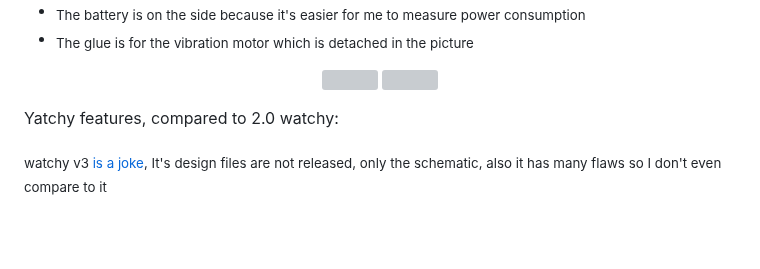
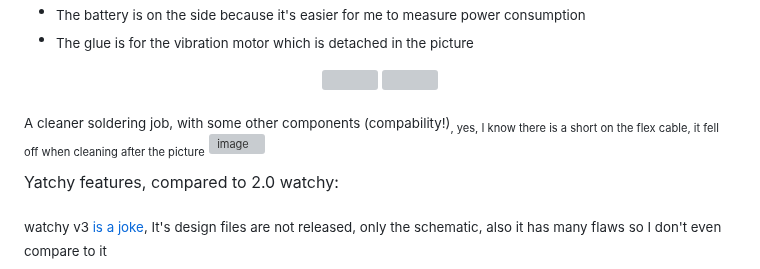
Before and after one commit to Szybet/Yatchy, a Markdown page: README.md, the part around the change. Rendered like a GitHub page; folded sections open; blank space fills up the shorter version; grey boxes are pictures that could not be loaded.

```diff
--- a/README.md
+++ b/README.md
@@ -30,6 +30,10 @@ Yatchy is a full redesign, from the ground up of the well known [watchy](https:/
   <img src="https://github.com/user-attachments/assets/3ae1a087-5366-4c8e-a037-5b8754a2d5d1" width="45%" style="display:inline-block; margin-right: 5px;">
   <img src="https://github.com/user-attachments/assets/8258f4e3-1292-4f11-8b0e-b0b4048dbdf4" width="45%" style="display:inline-block;">
 </p>
+
+<sub>A cleaner soldering job, with some other components (compability!)<sub>, yes, I know there is a short on the flex cable, it fell off when cleaning after the picture</sub></sub>
+![image](https://github.com/user-attachments/assets/230947a2-5d99-478a-9cd9-84caa8b0bce0)
+
 
 </details>
 
```
